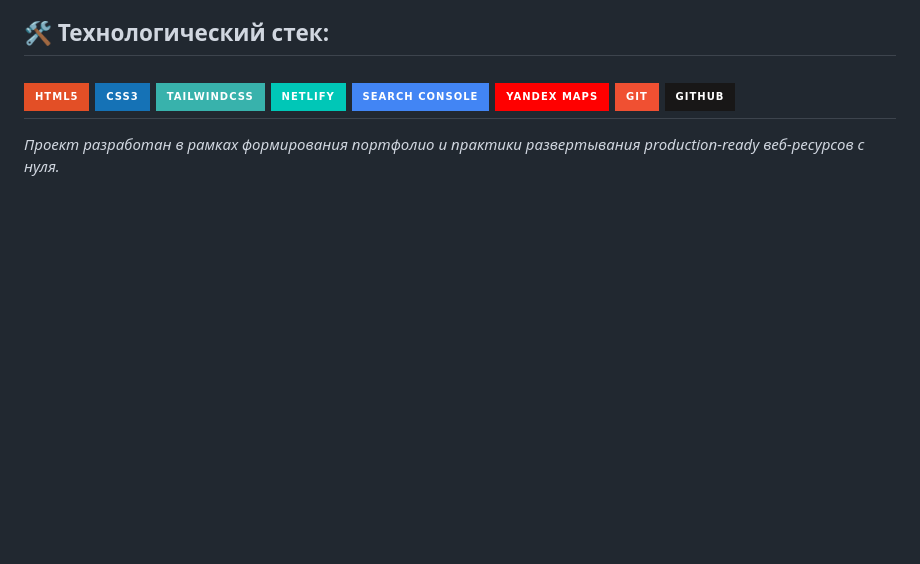
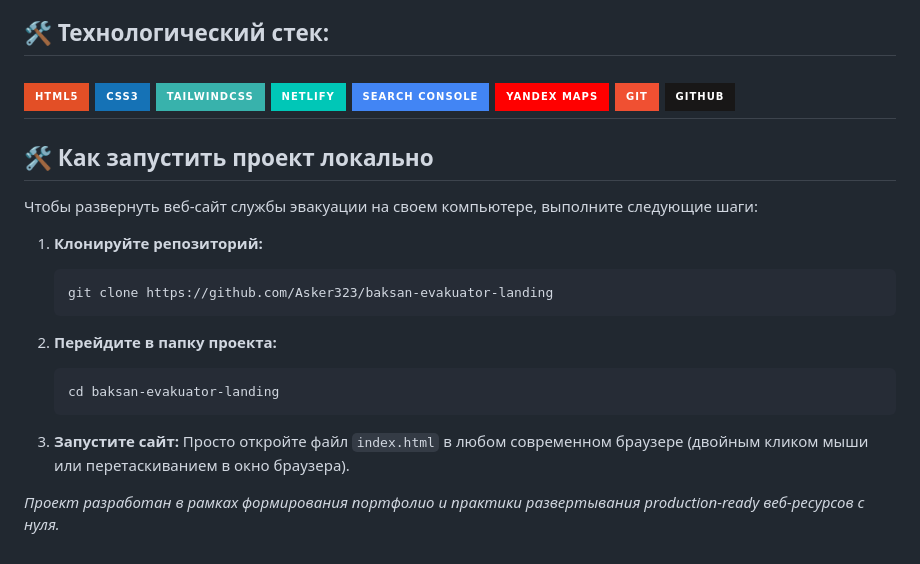
Before and after one commit to Asker323/baksan-evakuator-landing, a Markdown page: README.md, the part around the change. GitHub-like rendering; badges without logos; blank space fills up the shorter version.

Commit message:
Add local setup instructions to README
Added instructions for running the project locally.

````diff
--- a/README.md
+++ b/README.md
@@ -27,4 +27,21 @@
 ![Git](https://img.shields.io/badge/Git-F05032?style=for-the-badge&logo=git&logoColor=white)
 ![GitHub](https://img.shields.io/badge/GitHub-181717?style=for-the-badge&logo=github&logoColor=white)
 ---
+## 🛠️ Как запустить проект локально
+
+Чтобы развернуть веб-сайт службы эвакуации на своем компьютере, выполните следующие шаги:
+
+1. **Клонируйте репозиторий:**
+   ```bash
+   git clone https://github.com/Asker323/baksan-evakuator-landing
+   ```
+
+2. **Перейдите в папку проекта:**
+   ```bash
+   cd baksan-evakuator-landing
+   ```
+
+3. **Запустите сайт:**
+   Просто откройте файл `index.html` в любом современном браузере (двойным кликом мыши или перетаскиванием в окно браузера).
+
 *Проект разработан в рамках формирования портфолио и практики развертывания production-ready веб-ресурсов с нуля.*
````
